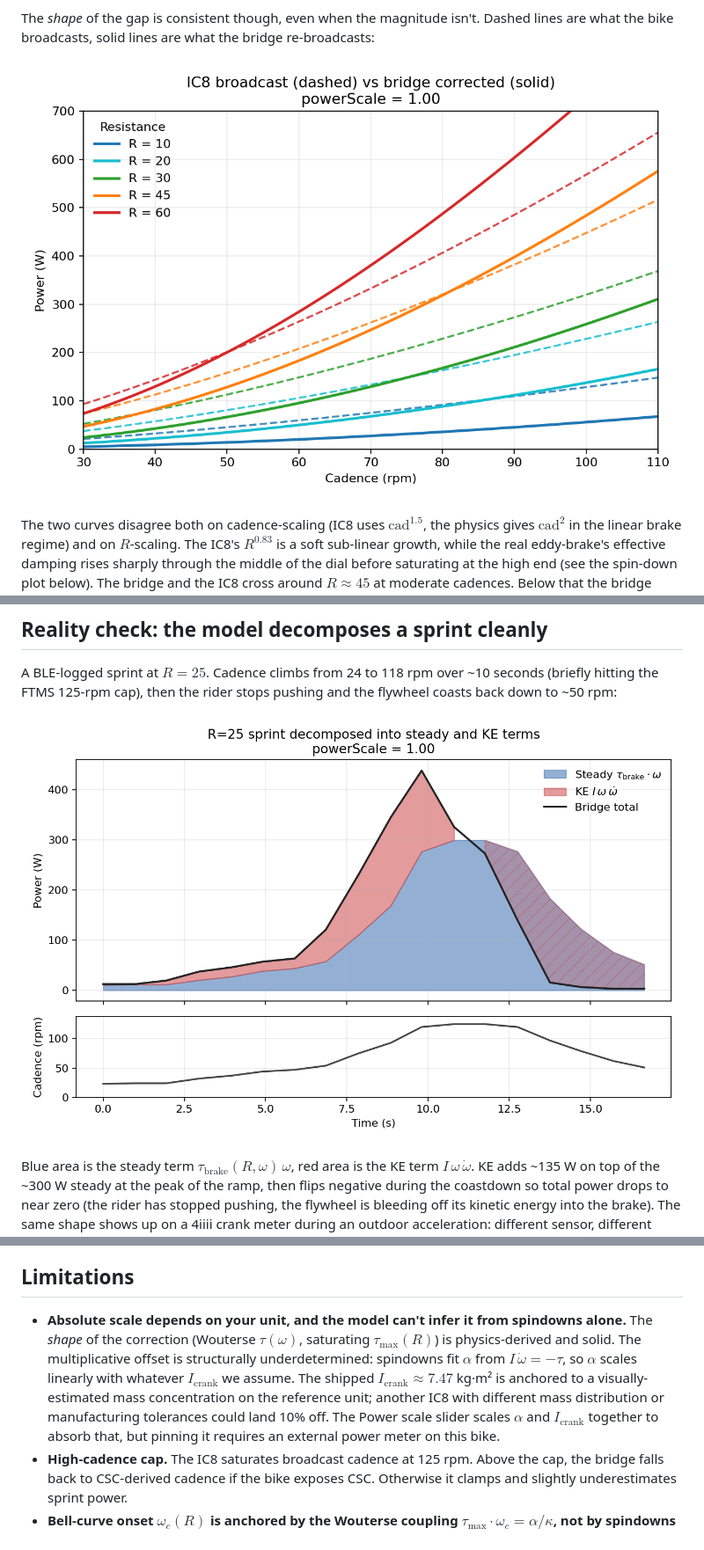
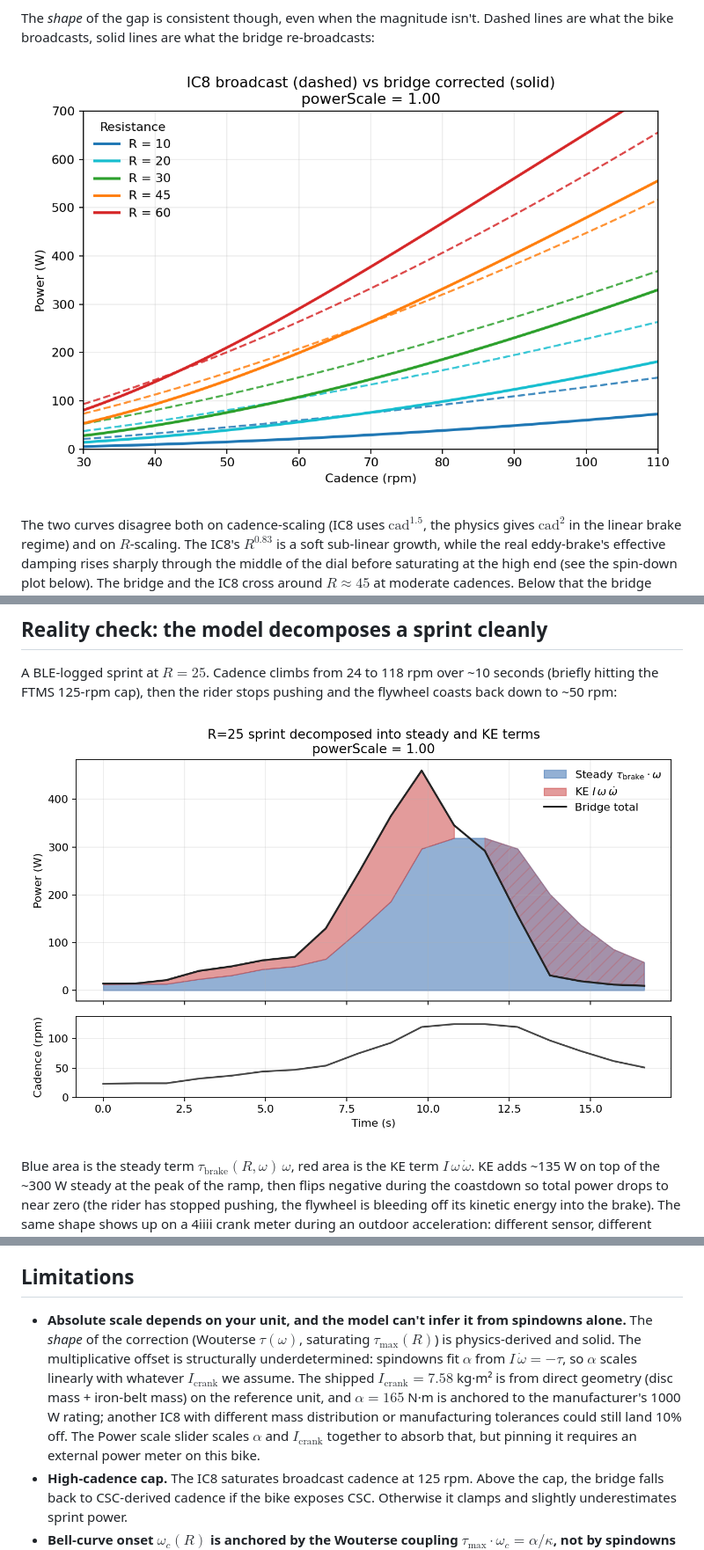
Before and after one commit to stwime/ic8-power-fix, a Markdown page: README.md, 3 parts joined by grey strips. Shown at 88% size. GitHub-like rendering; pictures changed too: docs/figures/indoor_surge.png, docs/figures/power_curves.png.

```diff
--- a/README.md
+++ b/README.md
@@ -143,7 +151,7 @@ mode isn't possible regardless of what you pair it to.
 
 ## Limitations
 
-- **Absolute scale depends on your unit, and the model can't infer it from spindowns alone.** The *shape* of the correction (Wouterse $\tau(\omega)$, saturating $\tau_{\max}(R)$) is physics-derived and solid. The multiplicative offset is structurally underdetermined: spindowns fit $\alpha$ from $I\,\dot\omega = -\tau$, so $\alpha$ scales linearly with whatever $I_{\text{crank}}$ we assume. The shipped $I_{\text{crank}} \approx 7.47$ kg·m² is anchored to a visually-estimated mass concentration on the reference unit; another IC8 with different mass distribution or manufacturing tolerances could land 10% off. The Power scale slider scales $\alpha$ and $I_{\text{crank}}$ together to absorb that, but pinning it requires an external power meter on this bike.
+- **Absolute scale depends on your unit, and the model can't infer it from spindowns alone.** The *shape* of the correction (Wouterse $\tau(\omega)$, saturating $\tau_{\max}(R)$) is physics-derived and solid. The multiplicative offset is structurally underdetermined: spindowns fit $\alpha$ from $I\,\dot\omega = -\tau$, so $\alpha$ scales linearly with whatever $I_{\text{crank}}$ we assume. The shipped $I_{\text{crank}} = 7.58$ kg·m² is from direct geometry (disc mass + iron-belt mass) on the reference unit, and $\alpha = 165$ N·m is anchored to the manufacturer's 1000 W rating; another IC8 with different mass distribution or manufacturing tolerances could still land 10% off. The Power scale slider scales $\alpha$ and $I_{\text{crank}}$ together to absorb that, but pinning it requires an external power meter on this bike.
 - **High-cadence cap.** The IC8 saturates broadcast cadence at 125 rpm. Above the cap, the bridge falls back to CSC-derived cadence if the bike exposes CSC. Otherwise it clamps and slightly underestimates sprint power.
 - **Bell-curve onset $\omega_c(R)$ is anchored by the Wouterse coupling $\tau_{\max} \cdot \omega_c = \alpha/\kappa$, not by spindowns reaching the regime.** Our spindowns sit mostly below $\omega_c$ in the linear-damping range, so the data anchors $\tau_{\max}(R)$ cleanly but the bell-curve $\omega_c(R)$ is constrained by physics (strict $\tau_{\max} \propto B^2$, $\omega_c \propto 1/B^2$) more than by trajectory shape. Disambiguating $\omega_c(R)$ at high $R$ would need either independent $B(R)$ measurement or coastdowns from much higher peak cadence, neither of which we have for the calibration set.
 
```
Also changed, not shown: other parts of README.md (+17 -9 lines), docs/figures/spindown_fit.png, 5 other files.
